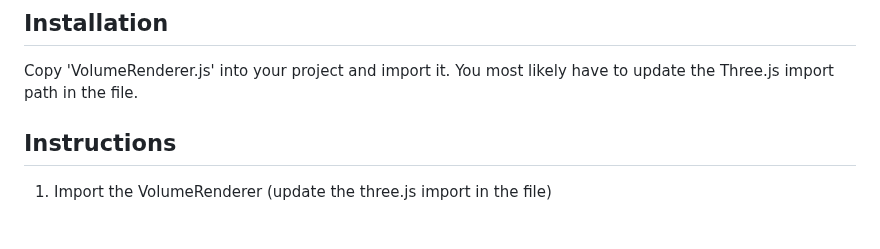
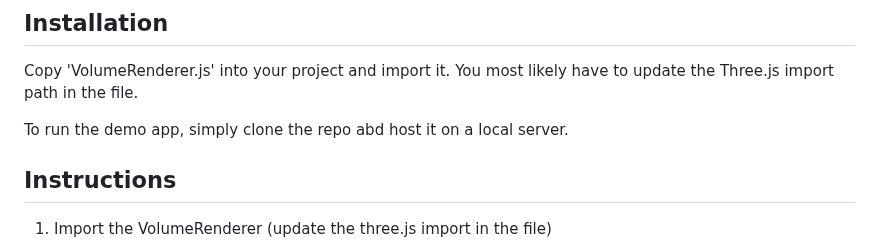
Before and after one commit to Donitzo/three.js-volume-renderer, a Markdown page: README.md, the part around the change. Drawn GitHub-style; blank space fills up the shorter version.

```diff
--- a/README.md
+++ b/README.md
@@ -84,6 +84,8 @@ volumeRenderer.updateAtlasTexture((xi, yi, zi, x, y, z, t) => sampler(x, y, z);
 ## Installation
 
 Copy 'VolumeRenderer.js' into your project and import it. You most likely have to update the Three.js import path in the file.
+
+To run the demo app, simply clone the repo abd host it on a local server.
 
 ## Instructions
 
```
